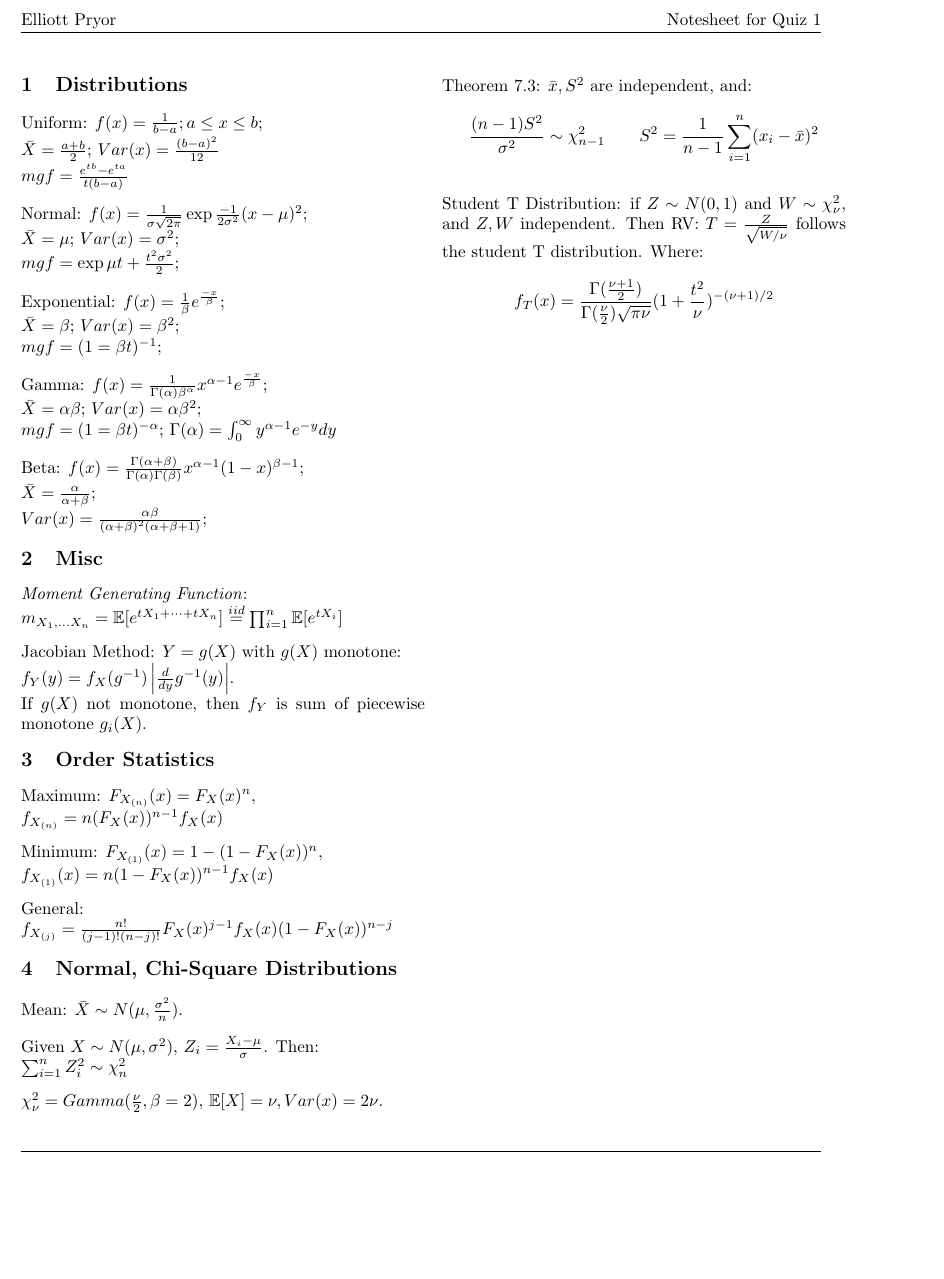
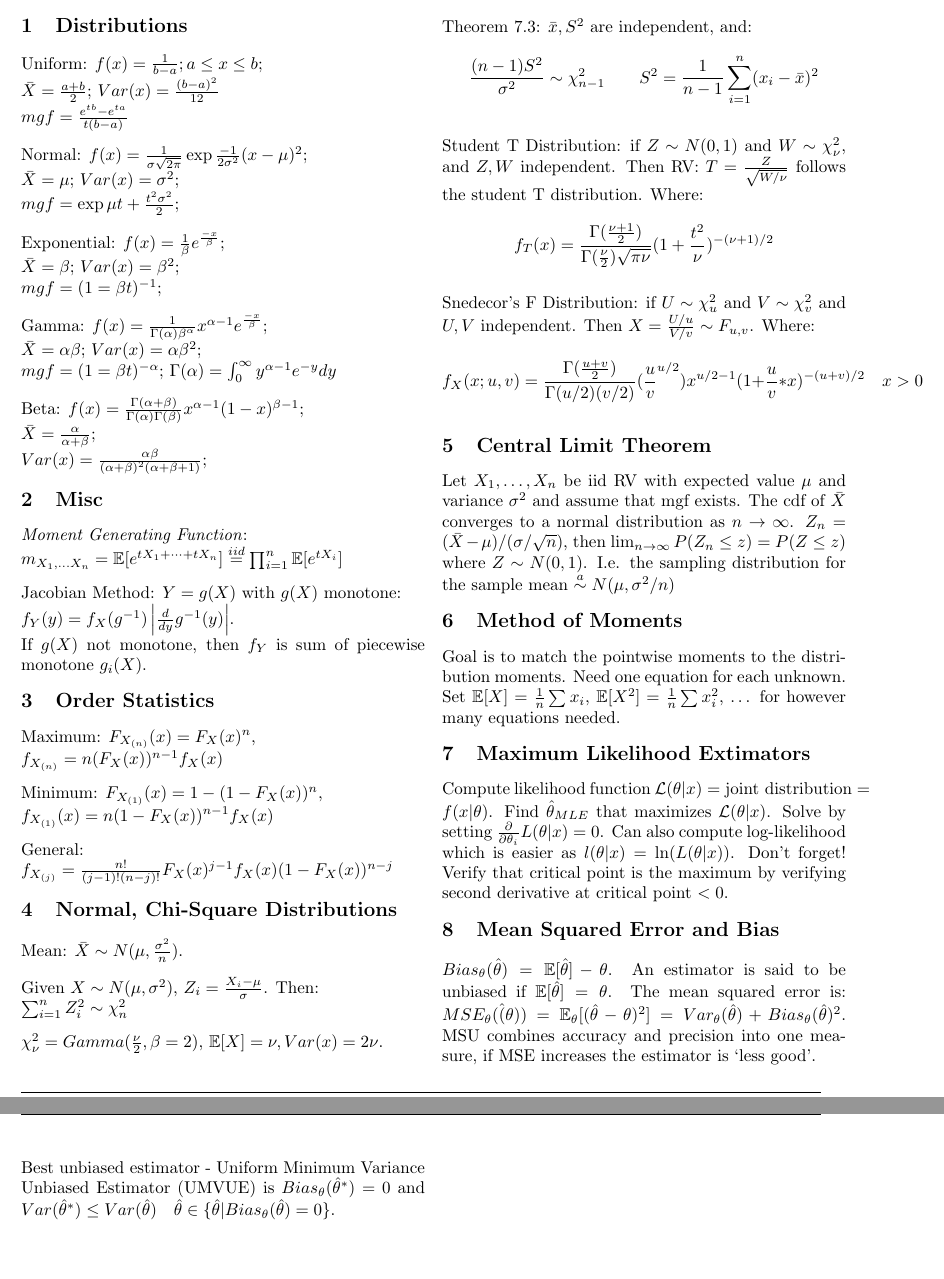
Before and after one commit to ElliottP-13/STAT422, a LaTeX document (notesheet.tex): part of the page before the commit and two parts of pages 1 and 2 of 2 after it, the two joined at a grey line, cut at the place of the change, the shorter picture padded with empty space. Compiled offline with pdfLaTeX.

Commit message:
Update notesheet

```diff
--- a/notesheet.tex
+++ b/notesheet.tex
@@ -36,7 +36,7 @@
 \author{Elliott Pryor}
 \date{February 11}
 
-\rhead{Notesheet for Quiz 1}
+\rhead{Notesheet}
 
 \begin{document}
 \multicols{2}
@@ -104,4 +104,42 @@ $$\frac{(n - 1)S^2}{\sigma^2} \sim \chi^2_{n-1} \quad \quad S^2 = \frac{1}{n-1}
 Student T Distribution: if $Z \sim N(0, 1)$ and $W \sim \chi^2_\nu$, and $Z, W$ independent. Then RV:
 $T = \frac{Z}{\sqrt{W / \nu}}$ follows the student T distribution. Where:\\
 $$f_T(x) = \frac{\Gamma(\frac{\nu + 1}{2})}{\Gamma(\frac{\nu}{2}) \sqrt{\pi \nu}}(1 + \frac{t^2}{\nu})^{-(\nu + 1)/2}$$
+
+
+Snedecor's F Distribution: if $U \sim \chi^2 _u$ and $V \sim \chi^2 _v$ and $U,V$ independent.
+Then $X = \frac{U / u}{V / v} \sim F_{u,v}$. Where:
+$$f_X(x; u, v) = \frac{\Gamma(\frac{u + v}{2})}{\Gamma(u/2)(v/2)} (\frac{u}{v}^{u/2}) x^{u/2 - 1} (1 + \frac{u}{v} * x)^{-(u + v)/2} \quad x > 0$$
+
+\section{Central Limit Theorem}
+Let $X_1, \dots, X_n$ be iid RV with expected value $\mu$ and variance $\sigma^2$ and assume that mgf exists.
+The cdf of $\bar{X}$ converges to a normal distribution as $n \to \infty$.
+$Z_n = (\bar{X} - \mu)/(\sigma / \sqrt{n})$, then $\lim_{n \to \infty} P(Z_n \leq z) = P(Z \leq z)$ where $Z \sim N(0,1)$.
+I.e. the sampling distribution for the sample mean $\overset{a}{\sim} N(\mu, \sigma^2/n)$
+
+\section{Method of Moments}
+Goal is to match the pointwise moments to the distribution moments.
+Need one equation for each unknown.
+Set $\mathbb{E}[X] = \frac{1}{n} \sum x_i$, $\mathbb{E}[X^2] = \frac{1}{n} \sum x_i ^2$, $\dots$ for however many equations needed.
+
+\section{Maximum Likelihood Extimators}
+Compute likelihood function $\mathcal{L}(\theta | x) = \text{joint distribution} = f(x | \theta)$.
+Find $\hat{\theta}_{MLE}$ that maximizes $\mathcal{L}(\theta | x)$.
+Solve by setting $\frac{\partial }{ \partial \theta_i} L(\theta | x) = 0$.
+Can also compute log-likelihood which is easier as $l(\theta | x) = \ln (L(\theta | x))$.
+Don't forget! Verify that critical point is the maximum by verifying second derivative at critical point $< 0$.
+
+\section{Mean Squared Error and Bias}
+$Bias_\theta(\hat{\theta}) = \mathbb{E}[\hat{\theta}] - \theta$.
+An estimator is said to be unbiased if $\mathbb{E}[\hat{\theta}] = \theta$.
+The mean squared error is:
+$MSE_\theta(\hat(\theta)) = \mathbb{E}_\theta[(\hat{\theta} - \theta)^2] = Var_\theta(\hat{\theta}) + Bias_\theta(\hat{\theta})^2$.
+MSU combines accuracy and precision into one measure, if MSE increases the estimator is `less good'.
+
+Best unbiased estimator - Uniform Minimum Variance Unbiased Estimator (UMVUE) is $Bias_\theta (\hat{\theta}^*) = 0$ and
+$Var(\hat{\theta}^*) \leq Var(\hat{\theta}) \quad \hat{\theta} \in \{ \hat{\theta} | Bias_\theta(\hat{\theta}) = 0 \}$.
+
+
+
+
+
 \end{document}
```
Also changed, not shown: notesheet.pdf.
